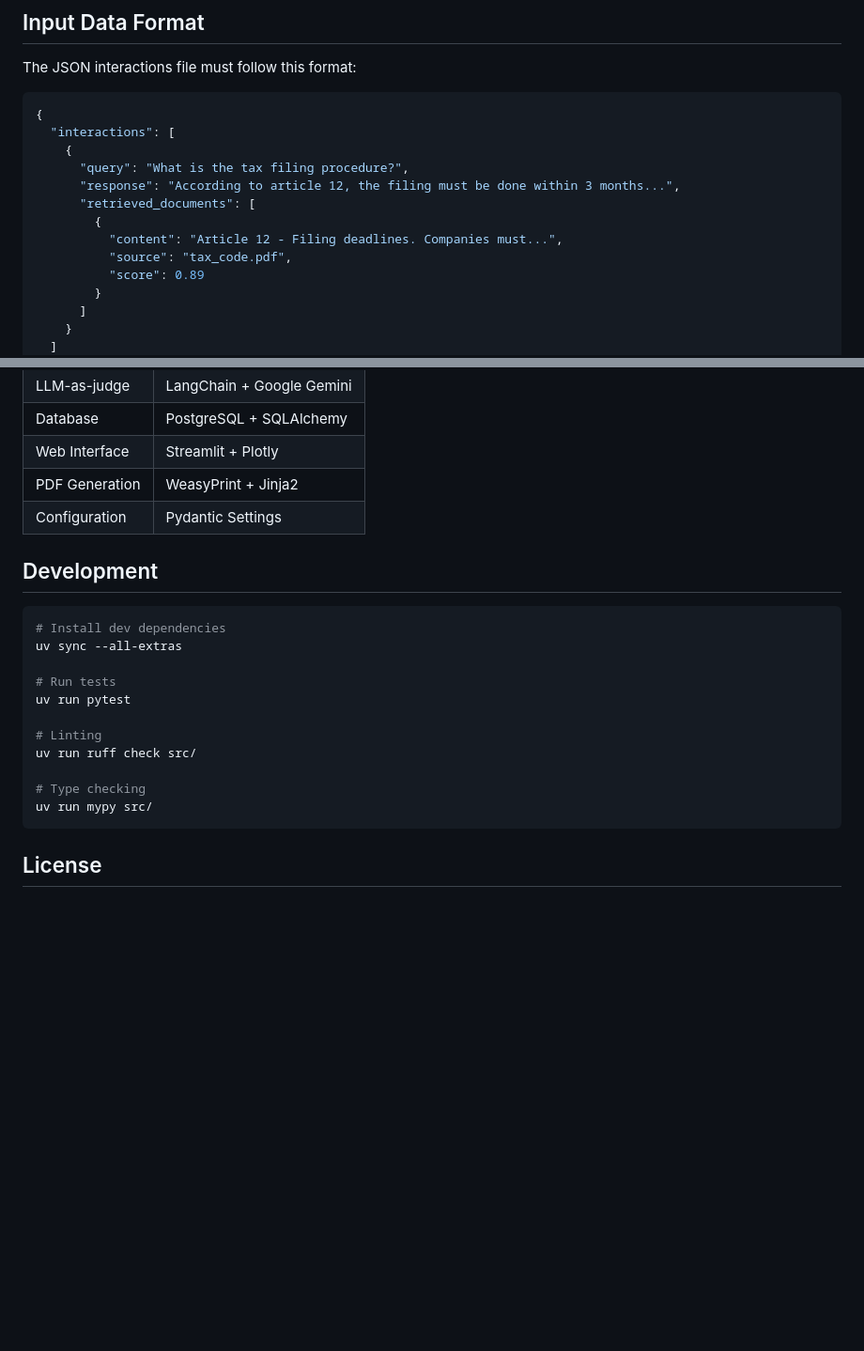
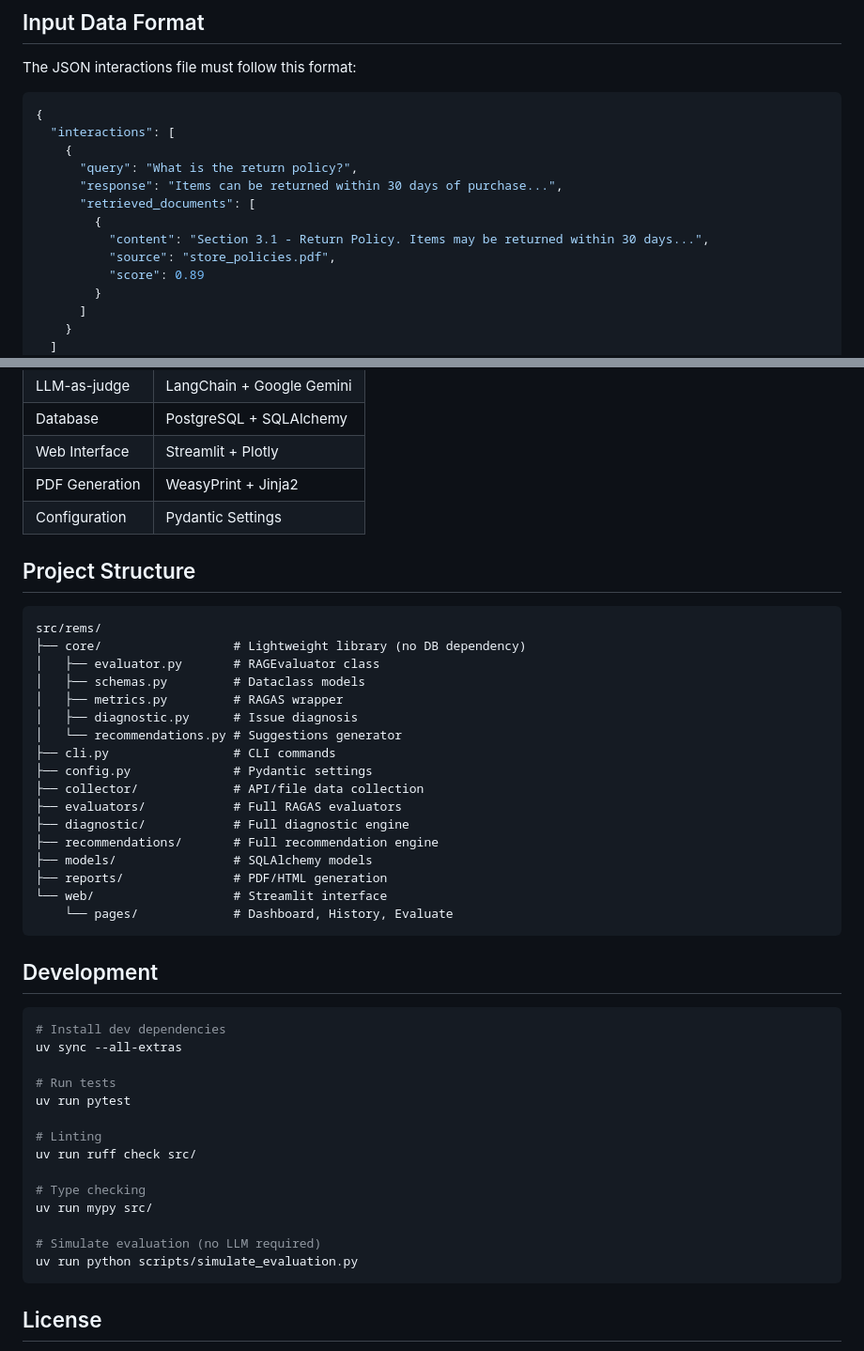
Before and after one commit to arielibaba/rag-evaluation-monitoring-system, a Markdown page: README.md, 2 parts joined by grey strips. Shown at 94% size. Drawn GitHub-style; blank space fills up the shorter version.

````diff
--- a/README.md
+++ b/README.md
@@ -243,12 +243,12 @@ The JSON interactions file must follow this format:
 {
   "interactions": [
     {
-      "query": "What is the tax filing procedure?",
-      "response": "According to article 12, the filing must be done within 3 months...",
+      "query": "What is the return policy?",
+      "response": "Items can be returned within 30 days of purchase...",
       "retrieved_documents": [
         {
-          "content": "Article 12 - Filing deadlines. Companies must...",
-          "source": "tax_code.pdf",
+          "content": "Section 3.1 - Return Policy. Items may be returned within 30 days...",
+          "source": "store_policies.pdf",
           "score": 0.89
         }
       ]
@@ -324,6 +324,28 @@ Generated in the `reports/` folder with:
 | PDF Generation | WeasyPrint + Jinja2 |
 | Configuration | Pydantic Settings |
 
+## Project Structure
+
+```
+src/rems/
+├── core/                  # Lightweight library (no DB dependency)
+│   ├── evaluator.py       # RAGEvaluator class
+│   ├── schemas.py         # Dataclass models
+│   ├── metrics.py         # RAGAS wrapper
+│   ├── diagnostic.py      # Issue diagnosis
+│   └── recommendations.py # Suggestions generator
+├── cli.py                 # CLI commands
+├── config.py              # Pydantic settings
+├── collector/             # API/file data collection
+├── evaluators/            # Full RAGAS evaluators
+├── diagnostic/            # Full diagnostic engine
+├── recommendations/       # Full recommendation engine
+├── models/                # SQLAlchemy models
+├── reports/               # PDF/HTML generation
+└── web/                   # Streamlit interface
+    └── pages/             # Dashboard, History, Evaluate
+```
+
 ## Development
 
 ```bash
@@ -338,6 +360,9 @@ uv run ruff check src/
 
 # Type checking
 uv run mypy src/
+
+# Simulate evaluation (no LLM required)
+uv run python scripts/simulate_evaluation.py
 ```
 
 ## License
````
Also changed, not shown: CLAUDE.md (+41 -7 lines), SESSION_RESUME.md (added, +114 -0 lines).
